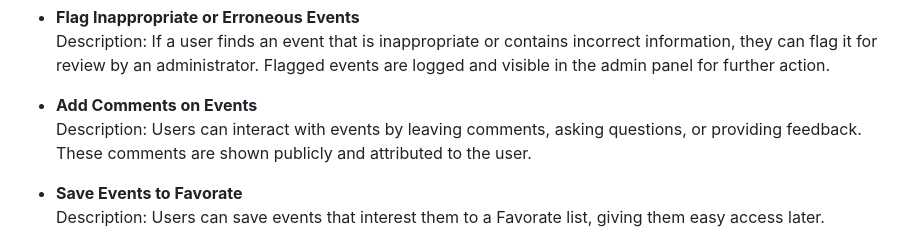
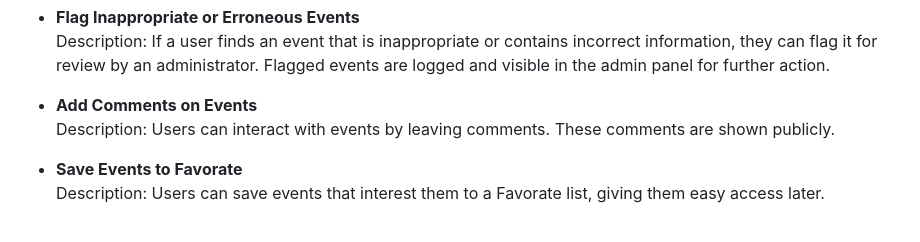
Before and after one commit to 582-41W-VA/lia-Eventify, a Markdown page: proposal-file.md, the part around the change. GitHub-like rendering.

Commit message:
refined the features - Add Comments on Events

```diff
--- a/proposal-file.md
+++ b/proposal-file.md
@@ -56,7 +56,7 @@ Eventify is a web-based event planning portal designed to simplify the organizat
   Description: If a user finds an event that is inappropriate or contains incorrect information, they can flag it for review by an administrator. Flagged events are logged and visible in the admin panel for further action.
 
 - **Add Comments on Events**
-  Description: Users can interact with events by leaving comments, asking questions, or providing feedback. These comments are shown publicly and attributed to the user.
+  Description: Users can interact with events by leaving comments. These comments are shown publicly.
 
 - **Save Events to Favorate**
   Description: Users can save events that interest them to a Favorate list, giving them easy access later.
```
